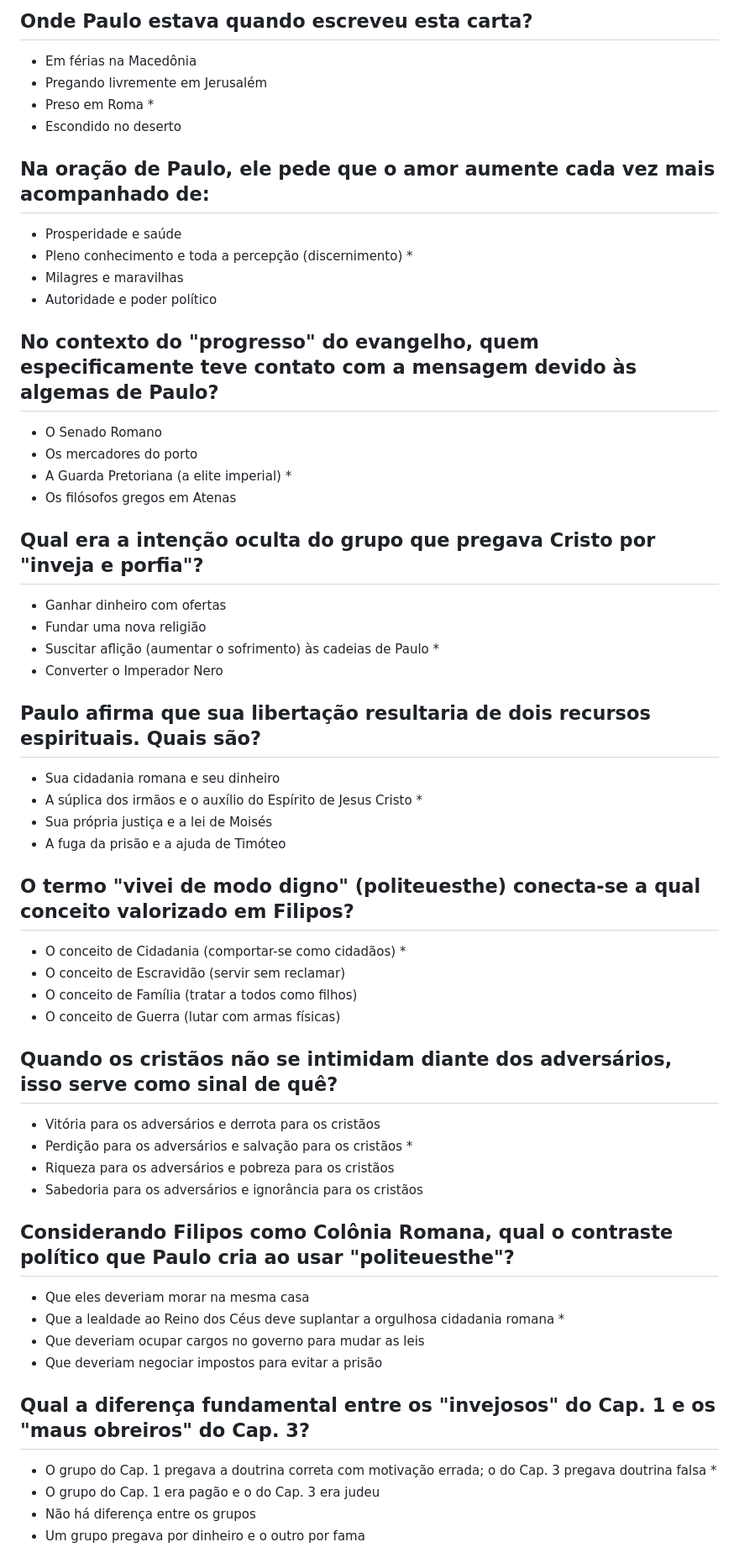
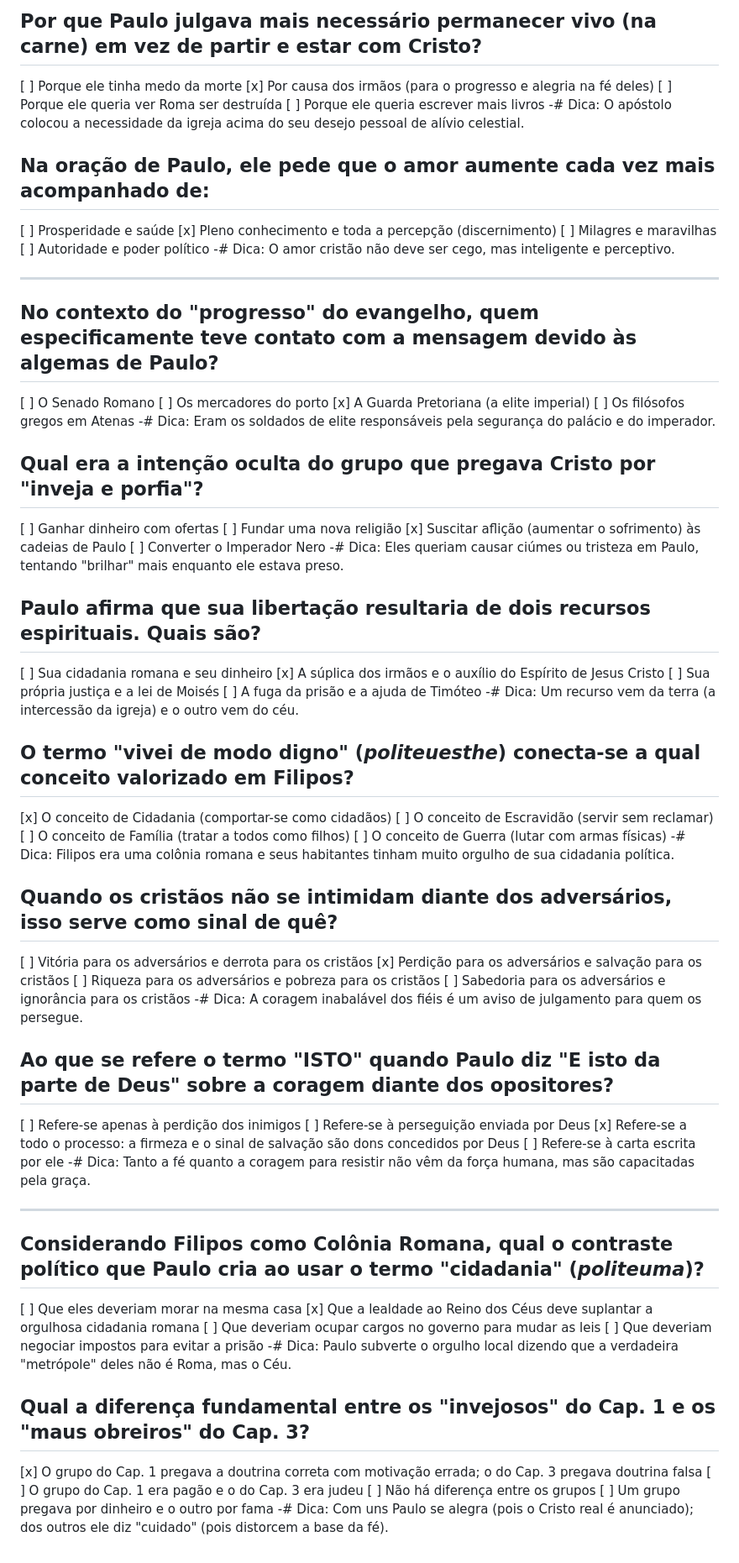
Before and after one commit to fellipy150/quiz-biblico, a Markdown page: quizes/filipenses-1.md, the part around one of its changes. Shown at 84% size. Rendered like a GitHub page.

```diff
--- a/quizes/filipenses-1.md
+++ b/quizes/filipenses-1.md
@@ -56,55 +58,75 @@
 
-## Onde Paulo estava quando escreveu esta carta?
-- Em férias na Macedônia
-- Pregando livremente em Jerusalém
-- Preso em Roma *
-- Escondido no deserto
+## Por que Paulo julgava mais necessário permanecer vivo (na carne) em vez de partir e estar com Cristo?
+[ ] Porque ele tinha medo da morte
+[x] Por causa dos irmãos (para o progresso e alegria na fé deles)
+[ ] Porque ele queria ver Roma ser destruída
+[ ] Porque ele queria escrever mais livros
+-# Dica: O apóstolo colocou a necessidade da igreja acima do seu desejo pessoal de alívio celestial.
 
 ## Na oração de Paulo, ele pede que o amor aumente cada vez mais acompanhado de:
-- Prosperidade e saúde
-- Pleno conhecimento e toda a percepção (discernimento) *
-- Milagres e maravilhas
-- Autoridade e poder político
+[ ] Prosperidade e saúde
+[x] Pleno conhecimento e toda a percepção (discernimento)
+[ ] Milagres e maravilhas
+[ ] Autoridade e poder político
+-# Dica: O amor cristão não deve ser cego, mas inteligente e perceptivo.
+
+---
 
 ## No contexto do "progresso" do evangelho, quem especificamente teve contato com a mensagem devido às algemas de Paulo?
-- O Senado Romano
-- Os mercadores do porto
-- A Guarda Pretoriana (a elite imperial) *
-- Os filósofos gregos em Atenas
+[ ] O Senado Romano
+[ ] Os mercadores do porto
+[x] A Guarda Pretoriana (a elite imperial)
+[ ] Os filósofos gregos em Atenas
+-# Dica: Eram os soldados de elite responsáveis pela segurança do palácio e do imperador.
 
 ## Qual era a intenção oculta do grupo que pregava Cristo por "inveja e porfia"?
-- Ganhar dinheiro com ofertas
-- Fundar uma nova religião
-- Suscitar aflição (aumentar o sofrimento) às cadeias de Paulo *
-- Converter o Imperador Nero
+[ ] Ganhar dinheiro com ofertas
+[ ] Fundar uma nova religião
+[x] Suscitar aflição (aumentar o sofrimento) às cadeias de Paulo
+[ ] Converter o Imperador Nero
+-# Dica: Eles queriam causar ciúmes ou tristeza em Paulo, tentando "brilhar" mais enquanto ele estava preso.
 
 ## Paulo afirma que sua libertação resultaria de dois recursos espirituais. Quais são?
-- Sua cidadania romana e seu dinheiro
-- A súplica dos irmãos e o auxílio do Espírito de Jesus Cristo *
-- Sua própria justiça e a lei de Moisés
-- A fuga da prisão e a ajuda de Timóteo
+[ ] Sua cidadania romana e seu dinheiro
+[x] A súplica dos irmãos e o auxílio do Espírito de Jesus Cristo
+[ ] Sua própria justiça e a lei de Moisés
+[ ] A fuga da prisão e a ajuda de Timóteo
+-# Dica: Um recurso vem da terra (a intercessão da igreja) e o outro vem do céu.
 
-## O termo "vivei de modo digno" (politeuesthe) conecta-se a qual conceito valorizado em Filipos?
-- O conceito de Cidadania (comportar-se como cidadãos) *
-- O conceito de Escravidão (servir sem reclamar)
-- O conceito de Família (tratar a todos como filhos)
-- O conceito de Guerra (lutar com armas físicas)
+## O termo "vivei de modo digno" (*politeuesthe*) conecta-se a qual conceito valorizado em Filipos?
+[x] O conceito de Cidadania (comportar-se como cidadãos)
+[ ] O conceito de Escravidão (servir sem reclamar)
+[ ] O conceito de Família (tratar a todos como filhos)
+[ ] O conceito de Guerra (lutar com armas físicas)
+-# Dica: Filipos era uma colônia romana e seus habitantes tinham muito orgulho de sua cidadania política.
 
 ## Quando os cristãos não se intimidam diante dos adversários, isso serve como sinal de quê?
-- Vitória para os adversários e derrota para os cristãos
-- Perdição para os adversários e salvação para os cristãos *
-- Riqueza para os adversários e pobreza para os cristãos
-- Sabedoria para os adversários e ignorância para os cristãos
+[ ] Vitória para os adversários e derrota para os cristãos
+[x] Perdição para os adversários e salvação para os cristãos
+[ ] Riqueza para os adversários e pobreza para os cristãos
+[ ] Sabedoria para os adversários e ignorância para os cristãos
+-# Dica: A coragem inabalável dos fiéis é um aviso de julgamento para quem os persegue.
 
-## Considerando Filipos como Colônia Romana, qual o contraste político que Paulo cria ao usar "politeuesthe"?
-- Que eles deveriam morar na mesma casa
-- Que a lealdade ao Reino dos Céus deve suplantar a orgulhosa cidadania romana *
-- Que deveriam ocupar cargos no governo para mudar as leis
-- Que deveriam negociar impostos para evitar a prisão
+## Ao que se refere o termo "ISTO" quando Paulo diz "E isto da parte de Deus" sobre a coragem diante dos opositores?
+[ ] Refere-se apenas à perdição dos inimigos
+[ ] Refere-se à perseguição enviada por Deus
+[x] Refere-se a todo o processo: a firmeza e o sinal de salvação são dons concedidos por Deus
+[ ] Refere-se à carta escrita por ele
+-# Dica: Tanto a fé quanto a coragem para resistir não vêm da força humana, mas são capacitadas pela graça.
+
+---
+
+## Considerando Filipos como Colônia Romana, qual o contraste político que Paulo cria ao usar o termo "cidadania" (*politeuma*)?
+[ ] Que eles deveriam morar na mesma casa
+[x] Que a lealdade ao Reino dos Céus deve suplantar a orgulhosa cidadania romana
+[ ] Que deveriam ocupar cargos no governo para mudar as leis
+[ ] Que deveriam negociar impostos para evitar a prisão
+-# Dica: Paulo subverte o orgulho local dizendo que a verdadeira "metrópole" deles não é Roma, mas o Céu.
 
 ## Qual a diferença fundamental entre os "invejosos" do Cap. 1 e os "maus obreiros" do Cap. 3?
-- O grupo do Cap. 1 pregava a doutrina correta com motivação errada; o do Cap. 3 pregava doutrina falsa *
-- O grupo do Cap. 1 era pagão e o do Cap. 3 era judeu
-- Não há diferença entre os grupos
-- Um grupo pregava por dinheiro e o outro por fama
+[x] O grupo do Cap. 1 pregava a doutrina correta com motivação errada; o do Cap. 3 pregava doutrina falsa
+[ ] O grupo do Cap. 1 era pagão e o do Cap. 3 era judeu
+[ ] Não há diferença entre os grupos
+[ ] Um grupo pregava por dinheiro e o outro por fama
+-# Dica: Com uns Paulo se alegra (pois o Cristo real é anunciado); dos outros ele diz "cuidado" (pois distorcem a base da fé).
 
```
Also changed, not shown: other parts of quizes/filipenses-1.md (+59 -55 lines).
